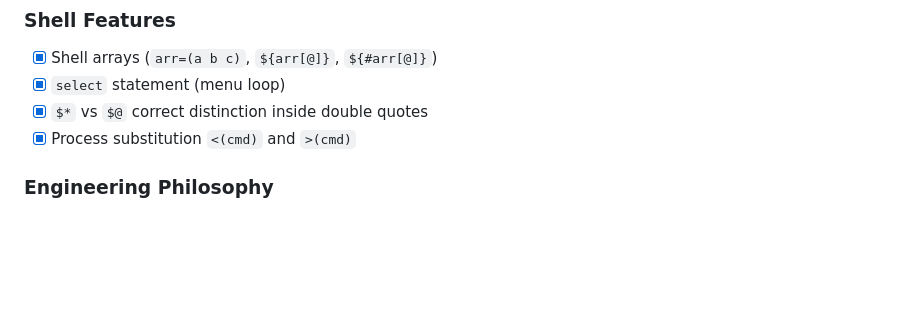
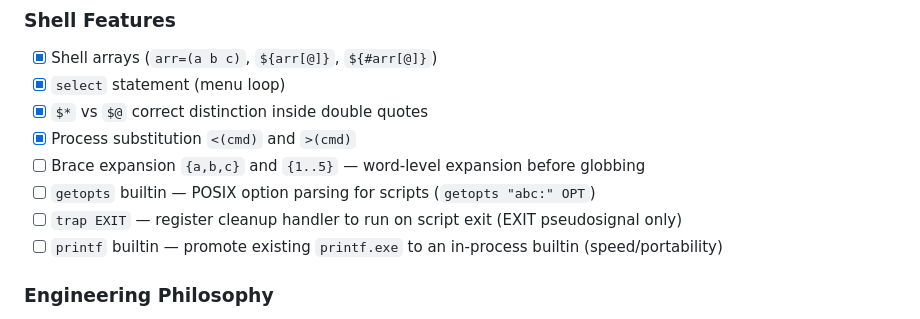
Before and after one commit to twbaty/winix, a Markdown page: NEXT.md, the part around the change. Drawn GitHub-style; blank space fills up the shorter version.

Commit message:
roadmap: queue brace expansion, getopts, trap EXIT, printf builtin
Co-Authored-By: Claude Sonnet 4.6 <noreply@anthropic.com>

```diff
--- a/NEXT.md
+++ b/NEXT.md
@@ -138,6 +138,10 @@
 - [x] `select` statement (menu loop)
 - [x] `$*` vs `$@` correct distinction inside double quotes
 - [x] Process substitution `<(cmd)` and `>(cmd)`
+- [ ] Brace expansion `{a,b,c}` and `{1..5}` — word-level expansion before globbing
+- [ ] `getopts` builtin — POSIX option parsing for scripts (`getopts "abc:" OPT`)
+- [ ] `trap EXIT` — register cleanup handler to run on script exit (EXIT pseudosignal only)
+- [ ] `printf` builtin — promote existing `printf.exe` to an in-process builtin (speed/portability)
 
 ### Engineering Philosophy
 > **Winix-first** — unless a battle-hardened standard library demonstrably does it better
```
